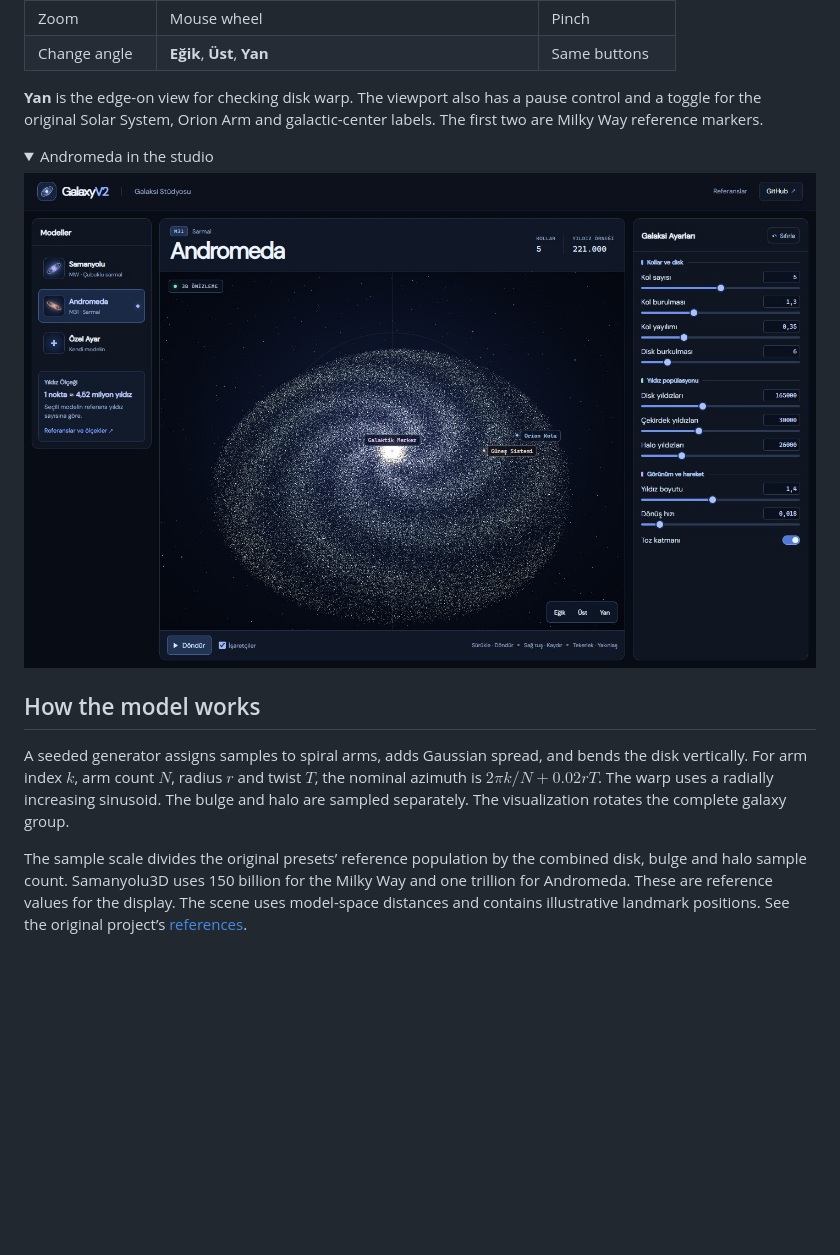
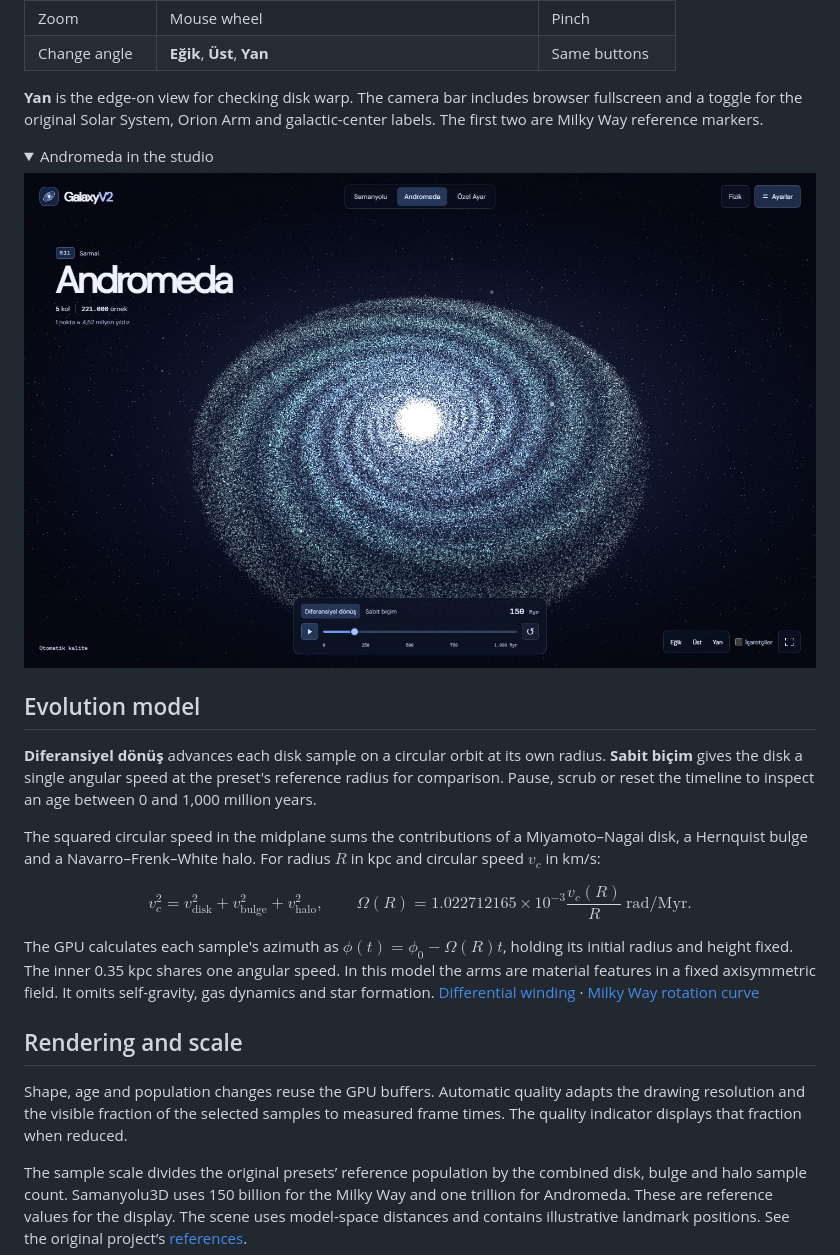
Before and after one commit to hfatih/GalaxyV2, a Markdown page: README.md, the part around one of its changes. GitHub-like rendering; pictures changed too: assets/andromeda.jpg; folded sections open; blank space fills up the shorter version.

```diff
--- a/README.md
+++ b/README.md
@@ -40,7 +40,7 @@ Drag a slider or type a value next to it. **Sıfırla** restores the selected mo
 | Zoom | Mouse wheel | Pinch |
 | Change angle | **Eğik**, **Üst**, **Yan** | Same buttons |
 
-**Yan** is the edge-on view for checking disk warp. The viewport also has a pause control and a toggle for the original Solar System, Orion Arm and galactic-center labels. The first two are Milky Way reference markers.
+**Yan** is the edge-on view for checking disk warp. The camera bar includes browser fullscreen and a toggle for the original Solar System, Orion Arm and galactic-center labels. The first two are Milky Way reference markers.
 
 <details>
 <summary>Andromeda in the studio</summary>
@@ -49,9 +49,23 @@ Drag a slider or type a value next to it. **Sıfırla** restores the selected mo
 
 </details>
 
-## How the model works
+## Evolution model
 
-A seeded generator assigns samples to spiral arms, adds Gaussian spread, and bends the disk vertically. For arm index $k$, arm count $N$, radius $r$ and twist $T$, the nominal azimuth is $2\pi k/N + 0.02rT$. The warp uses a radially increasing sinusoid. The bulge and halo are sampled separately. The visualization rotates the complete galaxy group.
+**Diferansiyel dönüş** advances each disk sample on a circular orbit at its own radius. **Sabit biçim** gives the disk a single angular speed at the preset's reference radius for comparison. Pause, scrub or reset the timeline to inspect an age between 0 and 1,000 million years.
+
+The squared circular speed in the midplane sums the contributions of a Miyamoto–Nagai disk, a Hernquist bulge and a Navarro–Frenk–White halo. For radius $R$ in kpc and circular speed $v_c$ in km/s:
+
+$$
+v_c^2=v_{\mathrm{disk}}^2+v_{\mathrm{bulge}}^2+v_{\mathrm{halo}}^2,
+\qquad
+\Omega(R)=1.022712165\times10^{-3}\frac{v_c(R)}{R}\ \mathrm{rad/Myr}.
+$$
+
+The GPU calculates each sample's azimuth as $\phi(t)=\phi_0-\Omega(R)t$, holding its initial radius and height fixed. The inner 0.35 kpc shares one angular speed. In this model the arms are material features in a fixed axisymmetric field. It omits self-gravity, gas dynamics and star formation. [Differential winding](https://galaxiesbook.org/chapters/IV-04.-Internal-Evolution-in-Galaxies_3-Spiral-structure.html) · [Milky Way rotation curve](https://arxiv.org/abs/1810.09466)
+
+## Rendering and scale
+
+Shape, age and population changes reuse the GPU buffers. Automatic quality adapts the drawing resolution and the visible fraction of the selected samples to measured frame times. The quality indicator displays that fraction when reduced.
 
 The sample scale divides the original presets’ reference population by the combined disk, bulge and halo sample count. Samanyolu3D uses 150 billion for the Milky Way and one trillion for Andromeda. These are reference values for the display. The scene uses model-space distances and contains illustrative landmark positions. See the original project’s [references](https://github.com/hfatih/samanyolu3d#-references--scientific-notes).
 
```
Also changed, not shown: other parts of README.md (+4 -4 lines), README.tr.md (+21 -7 lines), assets/samanyolu.jpg, 9 other files.
